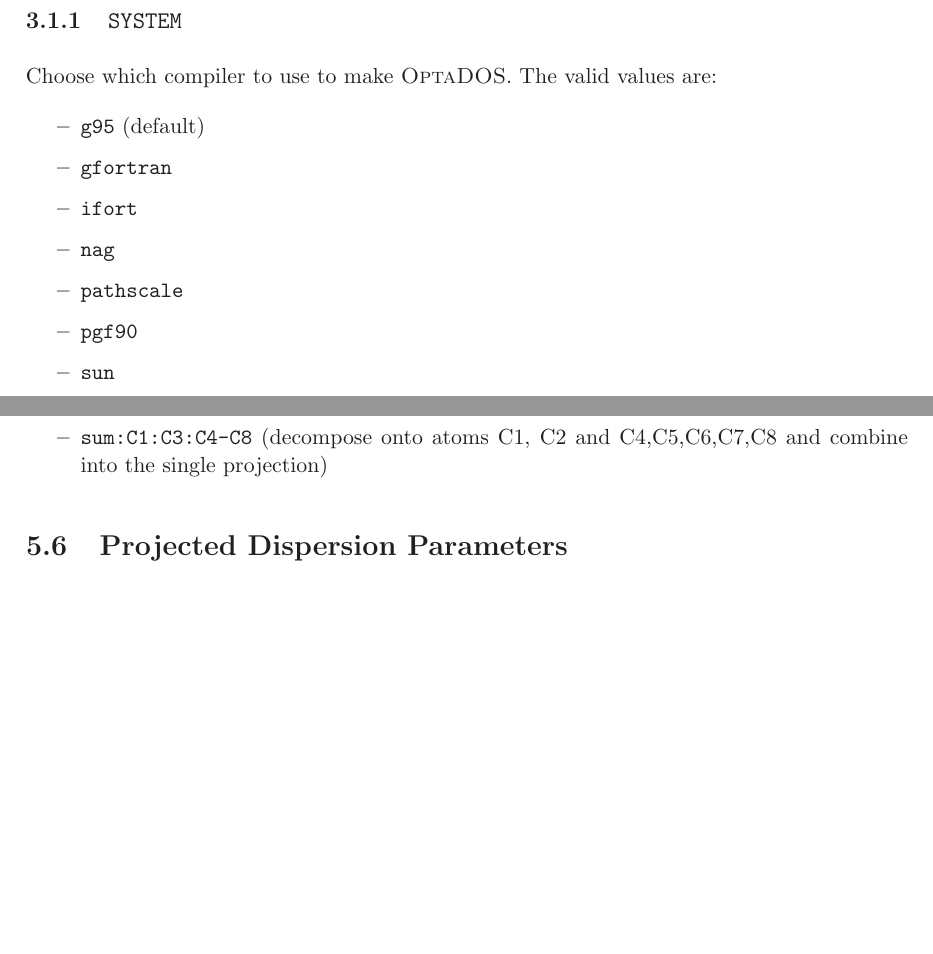
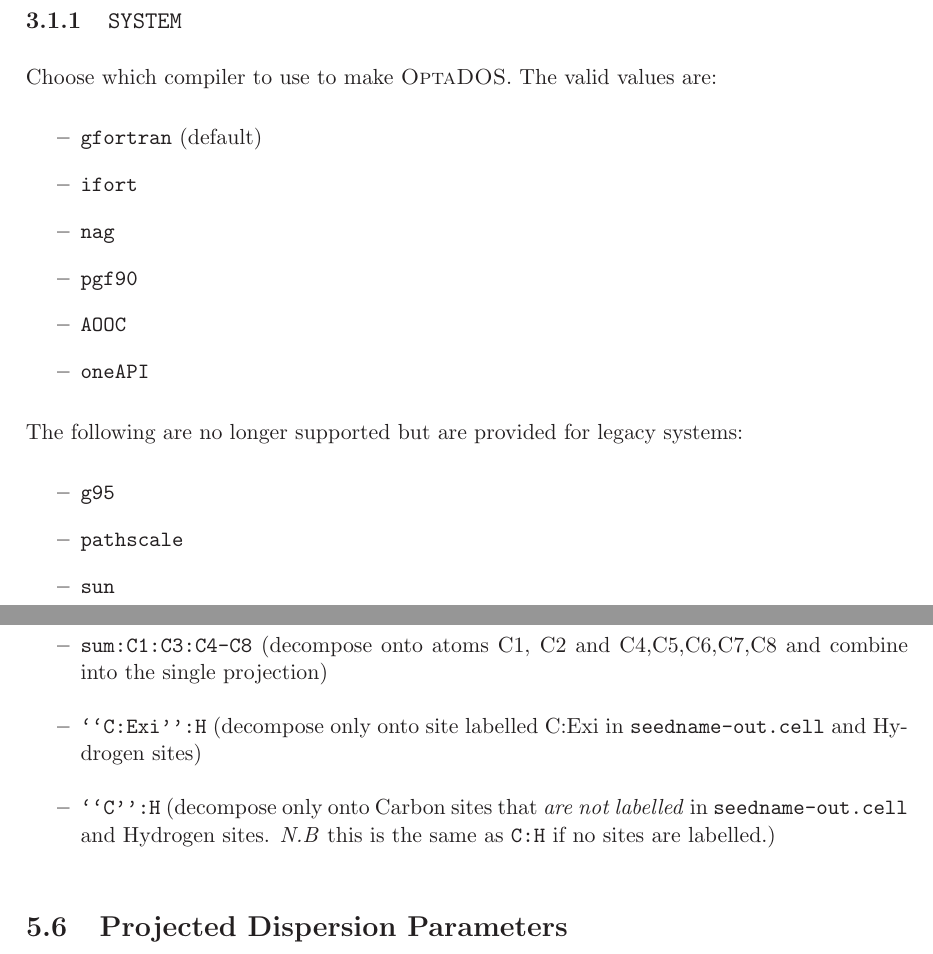
Before and after one commit to optados-developers/optados, a LaTeX book (optados/documents/user_guide.tex): two parts of pages 17 and 27 of 53, joined at a grey line, cut so that both start at the same text, the shorter picture padded with empty space. Compiled offline with LaTeX, dvips and Ghostscript.

Commit message:
Updated User Guide - Added hyperlinks to aid navigation (why not) - Listed the new compilers, and depricated the ones that TCM can no longer support. - Updated the description ofthe PDOS string to include labels

```diff
--- a/optados/documents/user_guide.tex
+++ b/optados/documents/user_guide.tex
@@ -15,6 +15,8 @@
 \usepackage{color}
 \def\red{\textcolor{red}}
 \usepackage{lscape}
+
+\usepackage{hyperref}
 
 %\parskip=2mm
 \newcommand{\kbf}{\mathbf{k}}
@@ -413,12 +415,18 @@
 
 Choose which compiler to use to make \optados. The valid values are:
 \begin{itemize}
-\item[{\bf --}]  \verb#g95# (default)
-\item[{\bf --}]  \verb#gfortran#
+\item[{\bf --}]  \verb#gfortran# (default)
 \item[{\bf --}]  \verb#ifort#
 \item[{\bf --}]  \verb#nag#
+\item[{\bf --}]  \verb#pgf90#
+\item[{\bf --}]  \verb#AOOC#
+\item[{\bf --}]  \verb#oneAPI#
+\end{itemize}
+
+The following are no longer supported but are provided for legacy systems:
+\begin{itemize}
+\item[{\bf --}]  \verb#g95#
 \item[{\bf --}]  \verb#pathscale#
-\item[{\bf --}]  \verb#pgf90#
 \item[{\bf --}]  \verb#sun#
 \end{itemize}
 
@@ -739,6 +747,9 @@
 \item[{\bf --}]  \verb#Si1(s;d)#     (decompose onto 's' and 'd' channels for
   atom Si1)
 \item[{\bf --}]  \verb#sum:C1:C3:C4-C8#  (decompose onto atoms C1, C2 and C4,C5,C6,C7,C8 and combine into the single projection)
+\item[{\bf --}]  \verb#``C:Exi'':H#  (decompose only onto site labelled C:Exi in \verb#seedname-out.cell# and Hydrogen sites)
+\item[{\bf --}]  \verb#``C'':H#  (decompose only onto Carbon sites that \textit{are not labelled} in \verb#seedname-out.cell# and Hydrogen sites. \textit{N.B} this is the same as  \verb#C:H# if no sites are labelled.)
+
 
 \end{itemize}
 
```
